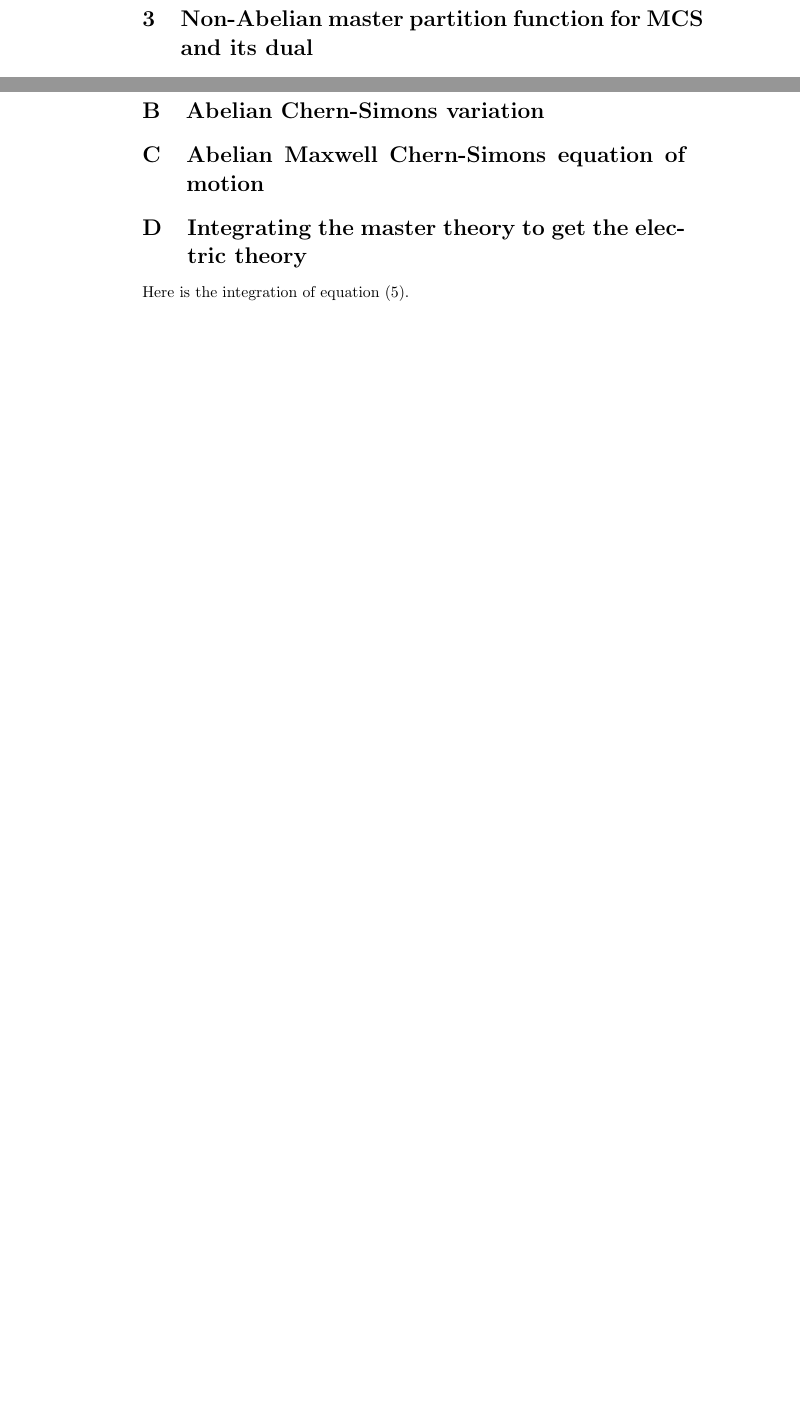
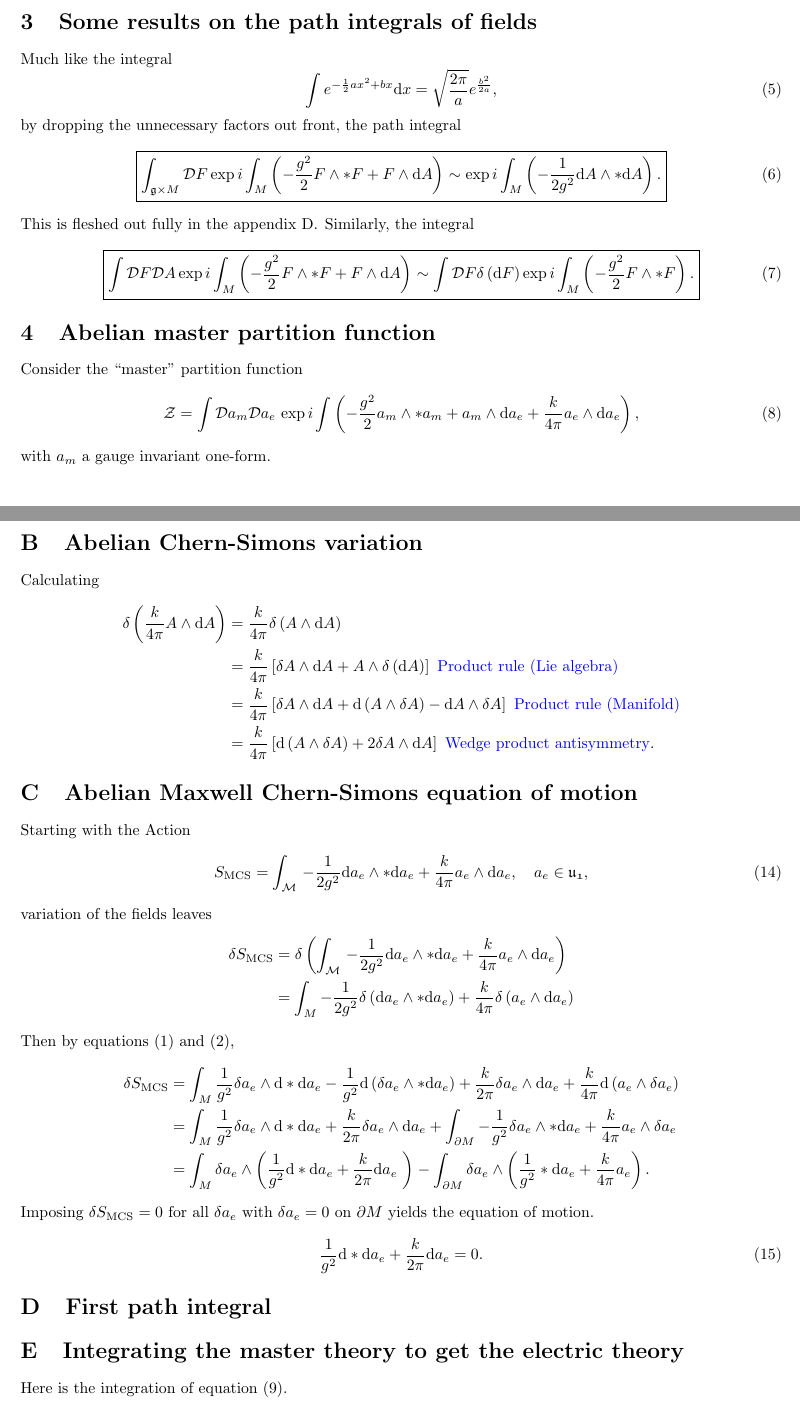
Before and after one commit to markdathomas/PhD-notes, a LaTeX document (main.tex): two parts of pages 2 and 3 of 4 before the commit and two parts of pages 1 and 3 of 4 after it, joined at a grey line, cut at the place of the change, the shorter picture padded with empty space. Compiled offline with pdfLaTeX.

Commit message:
Added some initial sectioning

```diff
--- a/main.tex
+++ b/main.tex
@@ -36,9 +50,30 @@ This has the equation of motion (derived in appendix \ref{appendixamcseom}) of
 \end{equation}
 meaning it has a mass $M = \frac{g^{2}k}{2\pi}$. This is Yang Mills where the source is from the Chern-Simons term.
 
+\section{Some results on the path integrals of fields}
+Much like the integral
+\begin{equation}
+    \int e^{-\frac{1}{2}ax^{2}+bx}\mathrm{d}x = \sqrt{\frac{2\pi}{a}}e^{\frac{b^{2}}{2a}},
+\end{equation}
+by dropping the unnecessary factors out front, the path integral
+\begin{equation}
+    \boxed{
+    \int_{\mathfrak{g}\times M}\mathcal{D}F\exp i \int_{M}\left(-\frac{g^{2}}{2}F\wedge * F + F\wedge \mathrm{d}A \right)\sim \exp i \int_{M}\left(-\frac{1}{2g^{2}}\mathrm{d}A\wedge *\mathrm{d}A\right).
+    }
+\end{equation}
+This is fleshed out fully in the appendix \ref{appendixfirstpathintegral}. Similarly, the integral
+\begin{equation}
+    \boxed{
+    \int \mathcal{D}F\mathcal{D}A\exp i \int_{M}\left(-\frac{g^{2}}{2}F\wedge * F + F\wedge \mathrm{d}A \right)\sim \int \mathcal{D}F\delta\left(\mathrm{d}F \right)\exp i \int_{M}\left(-\frac{g^{2}}{2}F\wedge * F \right).
+    }
+\end{equation}
 
-
-
+\section{Abelian master partition function}
+Consider the ``master'' partition function
+\begin{equation}
+    \mathcal{Z} = \int \mathcal{D}a_{m}\mathcal{D}a_{e}\,\exp i \int \left( -\frac{g^{2}}{2}a_{m}\wedge *a_{m} + a_{m}\wedge \mathrm{d}a_{e} + \frac{k}{4\pi}a_{e}\wedge \mathrm{d}a_{e} \right),
+\end{equation}
+with $a_{m}$ a gauge invariant one-form.
 
 
 \section{Non-Abelian master partition function for MCS and its dual}
@@ -91,11 +127,40 @@ so
 
 \section{Abelian Chern-Simons variation}
 \label{appendixabelianchernsimonsvariation}
-
+Calculating
+\begin{align}
+    \delta\left(\frac{k}{4\pi}A\wedge \mathrm{d} A \right) &= \frac{k}{4\pi}\delta\left(A\wedge \mathrm{d}A\right)\nonumber\\
+    &= \frac{k}{4\pi}\left[\delta A \wedge \mathrm{d}A + A\wedge \delta\left(\mathrm{d}A\right)\right]\color{blue}\text{ Product rule (Lie algebra)}\color{black}\nonumber\\
+    &= \frac{k}{4\pi}\left[\delta A \wedge \mathrm{d}A + \mathrm{d}\left(A\wedge \delta A\right)-\mathrm{d}A\wedge \delta A\right]\color{blue}\text{ Product rule (Manifold)}\color{black}\nonumber\\
+    &= \frac{k}{4\pi}\left[\mathrm{d}\left(A\wedge \delta A \right) + 2\delta A \wedge \mathrm{d}A\right] \color{blue}\text{ Wedge product antisymmetry}\color{black}.\nonumber
+\end{align}
 
 
 \section{Abelian Maxwell Chern-Simons equation of motion}
 \label{appendixamcseom}
+Starting with the Action
+\begin{equation}
+    S_{\text{MCS}} = \int_{\mathcal{M}} \, -\frac{1}{2g^{2}} \mathrm{d}a_{e}\wedge * \mathrm{d}a_{e} + \frac{k}{4\pi}a_{e}\wedge \mathrm{d}a_{e},\quad a_{e}\in \mathfrak{u_{1}},
+\end{equation}
+variation of the fields leaves
+\begin{align}
+    \delta S_{\text{MCS}} &= \delta \left(\int_{\mathcal{M}} \, -\frac{1}{2g^{2}} \mathrm{d}a_{e}\wedge * \mathrm{d}a_{e} + \frac{k}{4\pi}a_{e}\wedge \mathrm{d}a_{e} \right)\nonumber \\
+    &= \int_{M}-\frac{1}{2g^{2}}\delta\left(\mathrm{d}a_{e}\wedge * \mathrm{d}a_{e}\right)+\frac{k}{4\pi}\delta\left(a_{e}\wedge \mathrm{d}a_{e}\right)\nonumber
+\end{align}
+Then by equations \eqref{Eq: Maxwell term variation} and \eqref{Eq: Chern simons term variation},
+\begin{align}
+    \delta S_{\text{MCS}} &=\int_{M} \frac{1}{g^{2}}\delta a_{e}\wedge\mathrm{d}* \mathrm{d}a_{e} - \frac{1}{g^{2}}\mathrm{d}\left(\delta a_{e}\wedge * \mathrm{d}a_{e}\right) + \frac{k}{2\pi}\delta a_{e}\wedge \mathrm{d}a_{e} + \frac{k}{4\pi}\mathrm{d}\left(a_{e}\wedge \delta a_{e} \right)\nonumber\\
+    &= \int_{M} \frac{1}{g^{2}}\delta a_{e}\wedge \mathrm{d}* \mathrm{d}a_{e} + \frac{k}{2\pi}\delta a_{e}\wedge \mathrm{d}a_{e} + \int_{\partial M}-\frac{1}{g^{2}}\delta a_{e}\wedge *\mathrm{d}a_{e} + \frac{k}{4\pi}a_{e}\wedge \delta a_{e}\nonumber\\
+    &= \int_{M}\delta a_{e}\wedge \left(\frac{1}{g^{2}}\mathrm{d}* \mathrm{d}a_{e} + \frac{k}{2\pi}\mathrm{d}a_{e}\ \right)-\int_{\partial M}\delta a_{e}\wedge \left(\frac{1}{g^{2}}*\mathrm{d}a_{e} + \frac{k}{4\pi}a_{e}\right)\nonumber.
+\end{align}
+Imposing $\delta S_{\text{MCS}} = 0$ for all $\delta a_{e}$ with $\delta a_{e}=0$ on $\partial M$ yields the equation of motion.
+\begin{equation}
+    \frac{1}{g^{2}}\mathrm{d}*\mathrm{d}a_{e} + \frac{k}{2\pi}\mathrm{d}a_{e}=0.
+\end{equation}
+
+
+\section{First path integral}
+\label{appendixfirstpathintegral}
 
 \section{Integrating the master theory to get the electric theory}
 \label{appendixmagneticintegration}
```
Also changed, not shown: main.tex (19 more changed lines).
